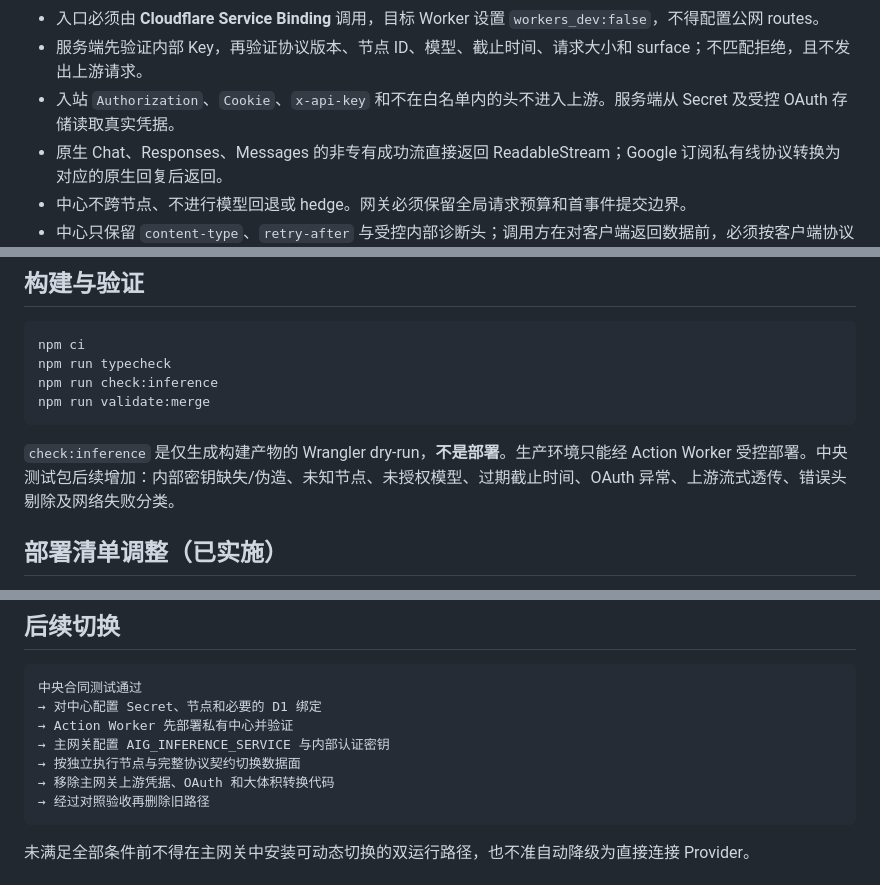
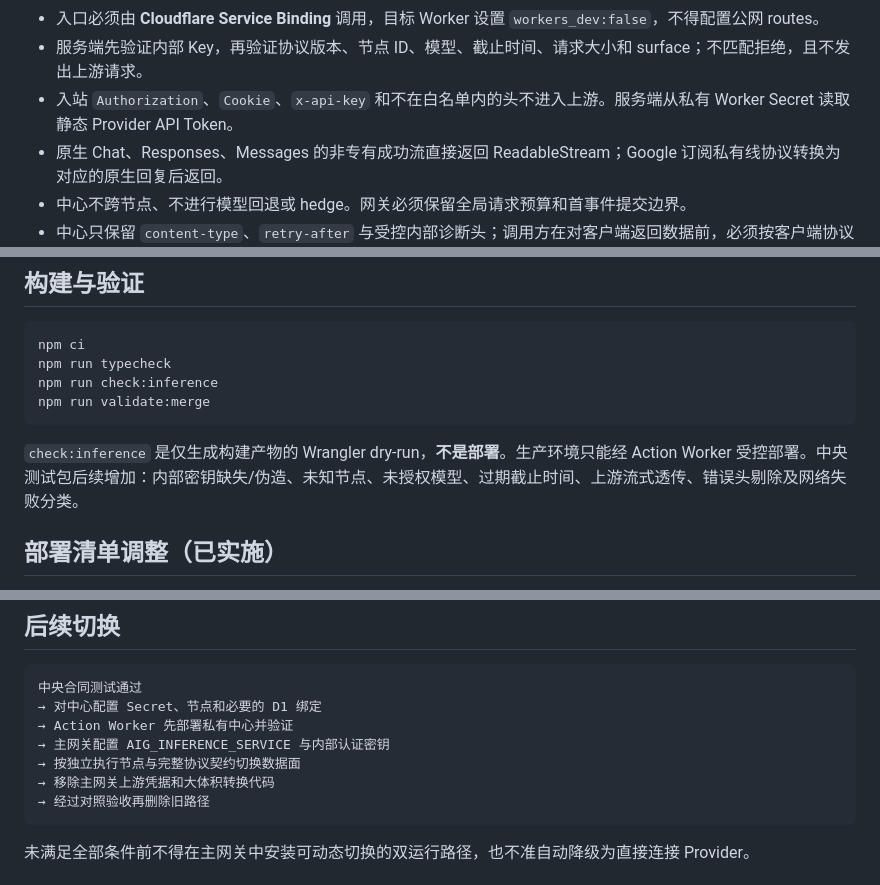
Before and after one commit to fongap-labs/ai-gateway, a Markdown page: docs/operations/inference-center-deployment.md, 3 parts joined by grey strips. GitHub-like rendering.

Commit message:
docs(operations): 删除已退役订阅部署和 OAuth 依赖说明

````diff
--- a/docs/operations/inference-center-deployment.md
+++ b/docs/operations/inference-center-deployment.md
@@ -42,7 +41,7 @@ content-type: application/json
 
 - 入口必须由 **Cloudflare Service Binding** 调用，目标 Worker 设置 `workers_dev:false`，不得配置公网 routes。
 - 服务端先验证内部 Key，再验证协议版本、节点 ID、模型、截止时间、请求大小和 surface；不匹配拒绝，且不发出上游请求。
-- 入站 `Authorization`、`Cookie`、`x-api-key` 和不在白名单内的头不进入上游。服务端从 Secret 及受控 OAuth 存储读取真实凭据。
+- 入站 `Authorization`、`Cookie`、`x-api-key` 和不在白名单内的头不进入上游。服务端从私有 Worker Secret 读取静态 Provider API Token。
 - 原生 Chat、Responses、Messages 的非专有成功流直接返回 ReadableStream；Google 订阅私有线协议转换为对应的原生回复后返回。
 - 中心不跨节点、不进行模型回退或 hedge。网关必须保留全局请求预算和首事件提交边界。
 - 中心只保留 `content-type`、`retry-after` 与受控内部诊断头；调用方在对客户端返回数据前，必须按客户端协议重新整形失败和过滤内部诊断。
@@ -58,7 +57,7 @@ npm run check:inference
 npm run validate:merge
 ```
 
-`check:inference` 是仅生成构建产物的 Wrangler dry-run，**不是部署**。生产环境只能经 Action Worker 受控部署。中央测试包后续增加：内部密钥缺失/伪造、未知节点、未授权模型、过期截止时间、OAuth 异常、上游流式透传、错误头剔除及网络失败分类。
+`check:inference` 是仅生成构建产物的 Wrangler dry-run，**不是部署**。生产环境只能经 Action Worker 受控部署。中央测试包后续增加：内部密钥缺失/伪造、未知节点、未授权模型、过期截止时间、上游流式透传、错误头剔除及网络失败分类。
 
 ## 部署清单调整（已实施）
 
@@ -86,7 +85,7 @@ Action Worker 规定：一个源码仓库只允许一套产品布局。AI Gatewa
 → Action Worker 先部署私有中心并验证
 → 主网关配置 AIG_INFERENCE_SERVICE 与内部认证密钥
 → 按独立执行节点与完整协议契约切换数据面
-→ 移除主网关上游凭据、OAuth 和大体积转换代码
+→ 移除主网关上游凭据和大体积转换代码
 → 经过对照验收再删除旧路径
 ```
 
````
Also changed, not shown: other parts of docs/operations/inference-center-deployment.md (+0 -1 lines).
